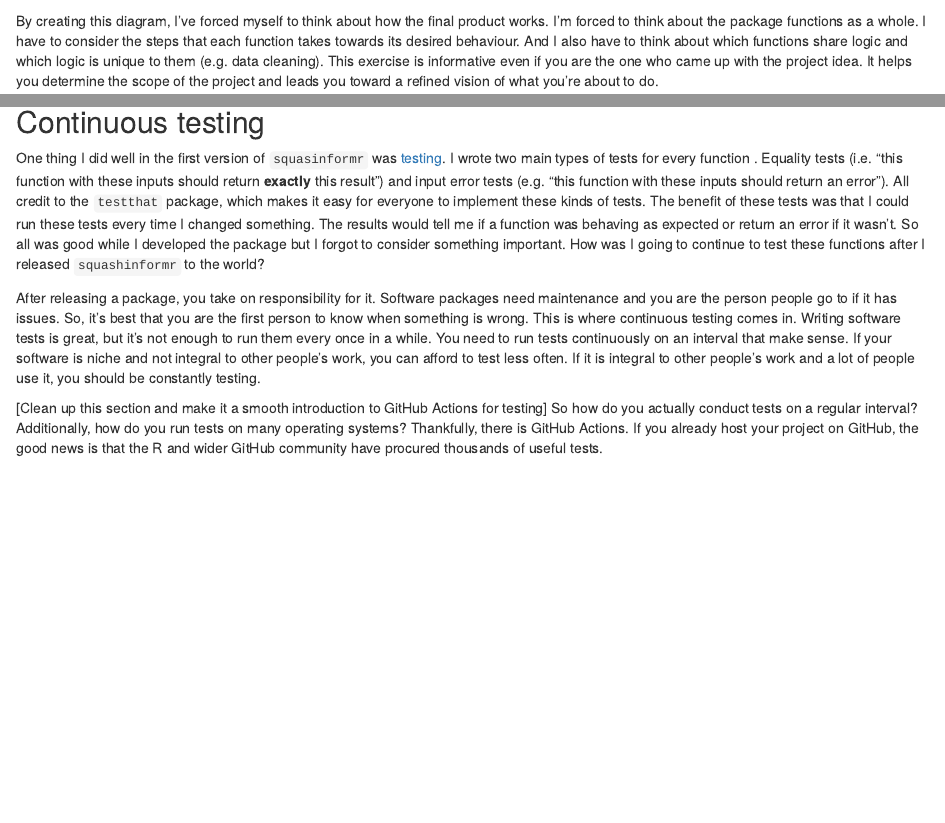
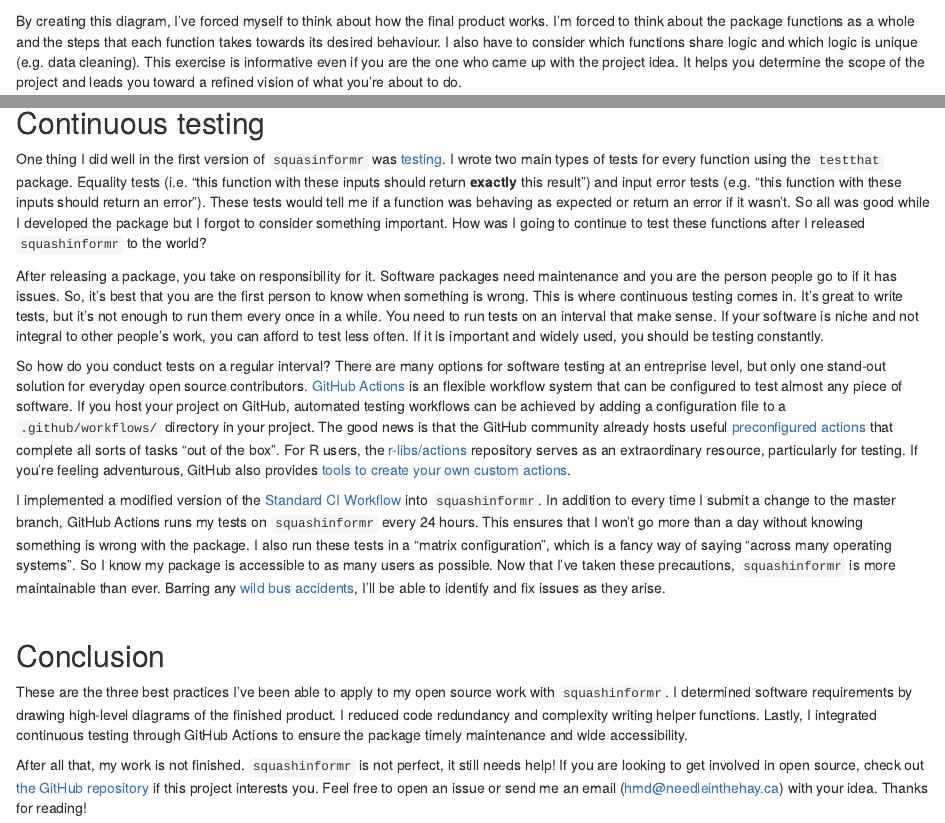
Before and after one commit to HaydenMacDonald/nith, an R Markdown document (content/post/refactoring-squashinformr/index.Rmd): the page in a window 1100 px wide, from 2230 px down before the commit and from 770 px down after it, so that both start at the same text, and a second part further down, joined at a grey line. Rendered offline with R 4.5, knitr and Pandoc, with nearby package versions; drawn as R Markdown's standard HTML page in place of the format the file asks for.

Commit message:
feat: first draft of refactoring-squashinformr

```diff
--- a/content/post/refactoring-squashinformr/index.Rmd
+++ b/content/post/refactoring-squashinformr/index.Rmd
@@ -26,0 +42 @@ Since then, I've learned software development best practices with the help of a
+By creating this diagram, I've forced myself to think about how the final product works. I'm forced to think about the package functions as a whole and the steps that each function takes towards its desired behaviour. I also have to consider which functions share logic and which logic is unique (e.g. data cleaning). This exercise is informative even if you are the one who came up with the project idea. It helps you determine the scope of the project and leads you toward a refined vision of what you're about to do.
@@ -107 +111,0 @@ Instead, I could have achieved a high-level vision of the package by drawing a d
-By creating this diagram, I've forced myself to think about how the final product works. I'm forced to think about the package functions as a whole. I have to consider the steps that each function takes towards its desired behaviour. And I also have to think about which functions share logic and which logic is unique to them (e.g. data cleaning). This exercise is informative even if you are the one who came up with the project idea. It helps you determine the scope of the project and leads you toward a refined vision of what you're about to do.
@@ -110,10 +112,18 @@ Developments teams will have their own processes for determining requirements, w
 
 ## Continuous testing
 
-One thing I did well in the first version of `squasinformr` was [testing](https://r-pkgs.org/tests.html){ target="_blank" }. I wrote two main types of tests for every function . Equality tests (i.e. "this function with these inputs should return **exactly** this result") and input error tests (e.g. "this function with these inputs should return an error"). All credit to the `testthat` package, which makes it easy for everyone to implement these kinds of tests. The benefit of these tests was that I could run these tests every time I changed something. The results would tell me if a function was behaving as expected or return an error if it wasn't. So all was good while I developed the package but I forgot to consider something important. How was I going to continue to test these functions after I released `squashinformr` to the world?
+One thing I did well in the first version of `squasinformr` was  [testing](https://r-pkgs.org/tests.html){ target="_blank" }. I wrote two main types of tests for every function using the `testthat` package. Equality tests (i.e. "this function with these inputs should return **exactly** this result") and input error tests (e.g. "this function with these inputs should return an error"). These tests would tell me if a function was behaving as expected or return an error if it wasn't. So all was good while I developed the package but I forgot to consider something important. How was I going to continue to test these functions after I released `squashinformr` to the world?
 
-After releasing a package, you take on responsibility for it. Software packages need maintenance and you are the person people go to if it has issues. So, it's best that you are the first person to know when something is wrong. This is where continuous testing comes in. Writing software tests is great, but it's not enough to run them every once in a while. You need to run tests continuously on an interval that make sense. If your software is niche and not integral to other people's work, you can afford to test less often. If it is integral to other people's work and a lot of people use it, you should be constantly testing.
+After releasing a package, you take on responsibility for it. Software packages need maintenance and you are the person people go to if it has issues. So, it's best that you are the first person to know when something is wrong. This is where continuous testing comes in. It's great to write tests, but it's not enough to run them every once in a while. You need to run tests on an interval that make sense. If your software is niche and not integral to other people's work, you can afford to test less often. If it is important and widely used, you should be testing constantly.
 
 
-[Clean up this section and make it a smooth introduction to GitHub Actions for testing]
-So how do you actually conduct tests on a regular interval? Additionally, how do you run tests on many operating systems? Thankfully, there is GitHub Actions. If you already host your project on GitHub, the good news is that the R and wider GitHub community have procured thousands of useful tests.
+So how do you conduct tests on a regular interval? There are many options for software testing at an entreprise level, but only one stand-out solution for everyday open source contributors. [GitHub Actions](https://github.com/features/actions){ target="_blank" } is an flexible workflow system that can be configured to test almost any piece of software. If you host your project on GitHub, automated testing workflows can be achieved by adding a configuration file to a `.github/workflows/` directory in your project. The good news is that the GitHub community already hosts useful [preconfigured actions](https://github.com/sdras/awesome-actions){ target="_blank" } that complete all sorts of tasks "out of the box". For R users, the [r-libs/actions](https://github.com/r-lib/actions){ target="_blank" } repository serves as an extraordinary resource, particularly for testing. If you're feeling adventurous, GitHub also provides [tools to create your own custom actions](https://github.com/actions){ target="_blank" }.
+
+I implemented a modified version of the [Standard CI Workflow](https://github.com/r-lib/actions/tree/master/examples#standard-ci-workflow){ target="_blank" } into `squashinformr`. In addition to every time I submit a change to the master branch, GitHub Actions runs my tests on `squashinformr` every 24 hours. This ensures that I won't go more than a day without knowing something is wrong with the package. I also run these tests in a "matrix configuration", which is a fancy way of saying "across many operating systems". So I know my package is accessible to as many users as possible. Now that I've taken these precautions, `squashinformr` is more maintainable than ever. Barring any [wild bus accidents](https://en.wikipedia.org/wiki/Bus_factor){target="_blank"}, I'll be able to identify and fix issues as they arise.
+&nbsp;
+
+## Conclusion
+
+These are the three best practices I've been able to apply to my open source work with `squashinformr`. I determined software requirements by drawing high-level diagrams of the finished product. I reduced code redundancy and complexity writing helper functions. Lastly, I integrated continuous testing through GitHub Actions to ensure the package timely maintenance and wide accessibility.
+
+After all that, my work is not finished. `squashinformr` is not perfect, it still needs help! If you are looking to get involved in open source, check out [the GitHub repository](https://github.com/HaydenMacDonald/squashinformr){ target="_blank" } if this project interests you. Feel free to open an issue or send me an email (hmd@needleinthehay.ca) with your idea. Thanks for reading!
```
Also changed, not shown: content/post/refactoring-squashinformr/index.html, content/post/refactoring-squashinformr/index.Rmd (34 more changed lines).
